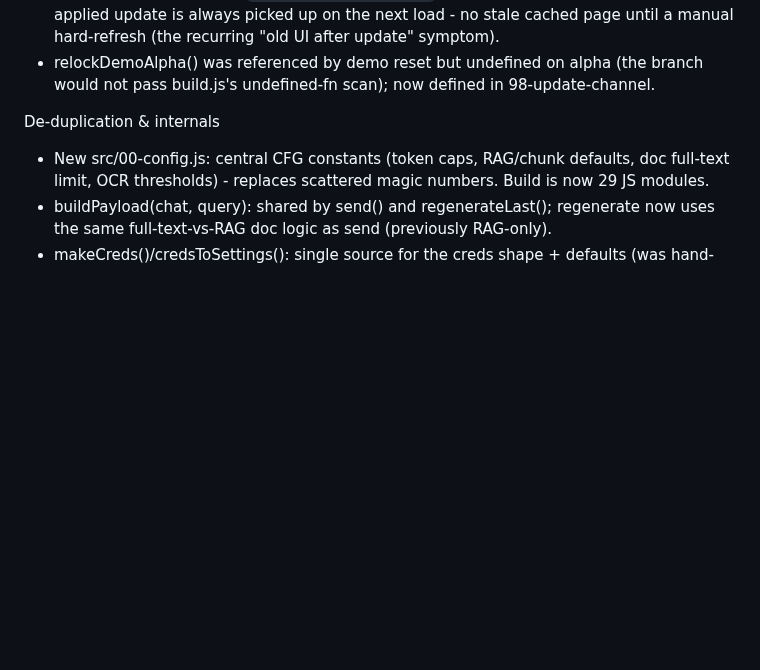
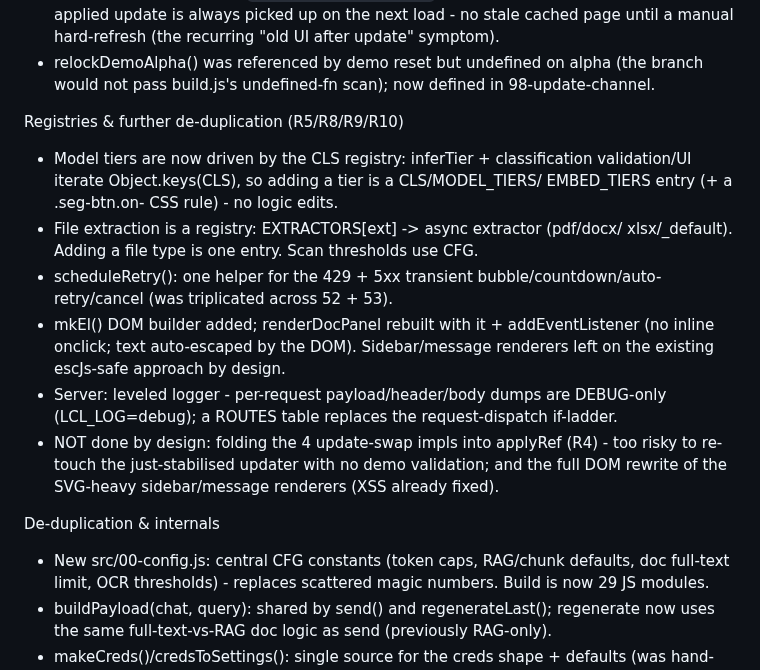
Before and after one commit to hack-techv2/LCL, a Markdown page: CHANGELOG.md, the part around the change. GitHub-like rendering; blank space fills up the shorter version.

Commit message:
CHANGELOG: R5/R8/R9/R10 registries + dedup batch (R4 + full DOM rewrite deferred by design)

```diff
--- a/CHANGELOG.md
+++ b/CHANGELOG.md
@@ -44,6 +44,23 @@ Update channel / flow
   until a manual hard-refresh (the recurring "old UI after update" symptom).
 - relockDemoAlpha() was referenced by demo reset but undefined on alpha (the branch
   would not pass build.js's undefined-fn scan); now defined in 98-update-channel.
+
+Registries & further de-duplication (R5/R8/R9/R10)
+- Model tiers are now driven by the CLS registry: inferTier + classification
+  validation/UI iterate Object.keys(CLS), so adding a tier is a CLS/MODEL_TIERS/
+  EMBED_TIERS entry (+ a .seg-btn.on-<tier> CSS rule) - no logic edits.
+- File extraction is a registry: EXTRACTORS[ext] -> async extractor (pdf/docx/
+  xlsx/_default). Adding a file type is one entry. Scan thresholds use CFG.
+- scheduleRetry(): one helper for the 429 + 5xx transient bubble/countdown/auto-
+  retry/cancel (was triplicated across 52 + 53).
+- mkEl() DOM builder added; renderDocPanel rebuilt with it + addEventListener
+  (no inline onclick; text auto-escaped by the DOM). Sidebar/message renderers
+  left on the existing escJs-safe approach by design.
+- Server: leveled logger - per-request payload/header/body dumps are DEBUG-only
+  (LCL_LOG=debug); a ROUTES table replaces the request-dispatch if-ladder.
+- NOT done by design: folding the 4 update-swap impls into applyRef (R4) - too
+  risky to re-touch the just-stabilised updater with no demo validation; and the
+  full DOM rewrite of the SVG-heavy sidebar/message renderers (XSS already fixed).
 
 De-duplication & internals
 - New src/00-config.js: central CFG constants (token caps, RAG/chunk defaults, doc
```
